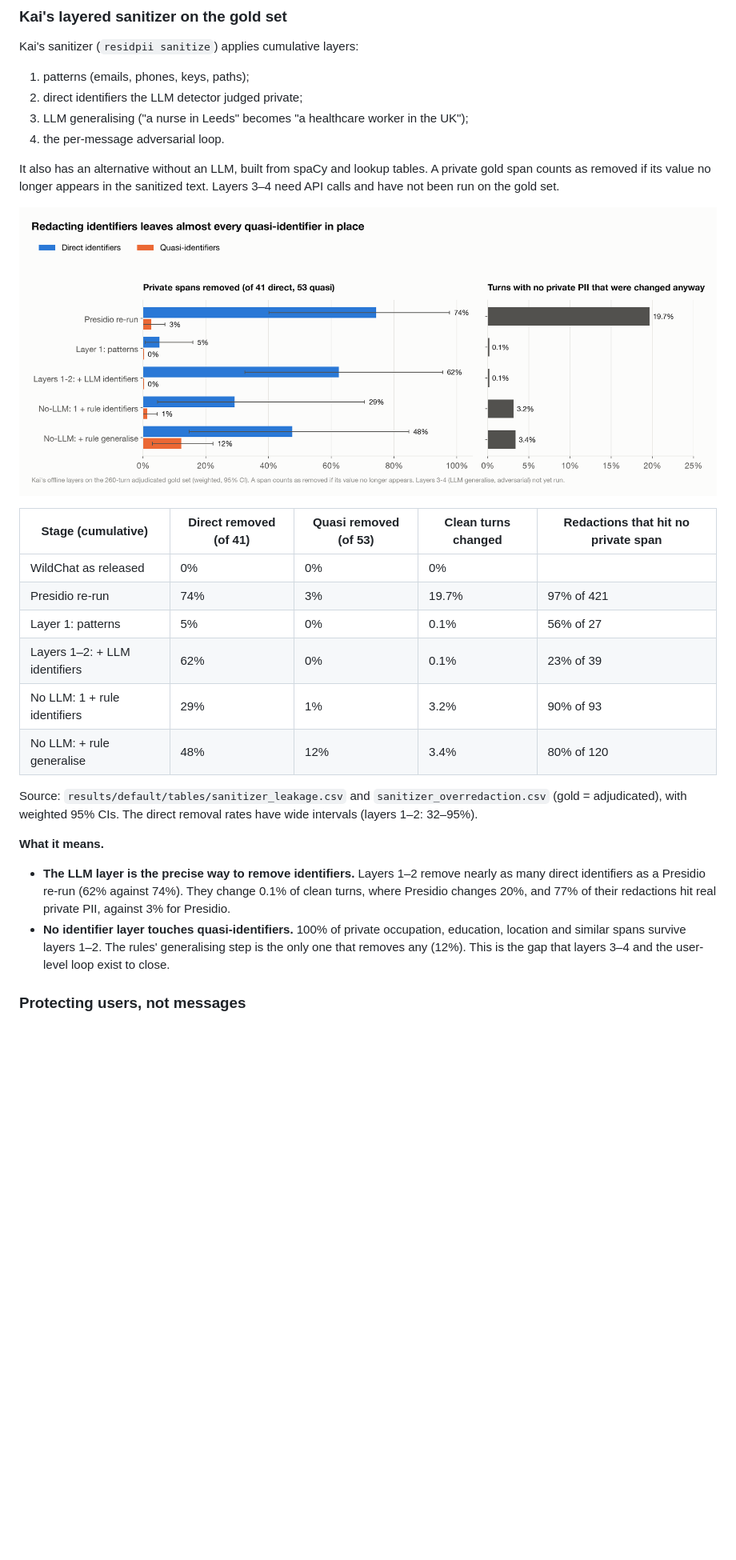
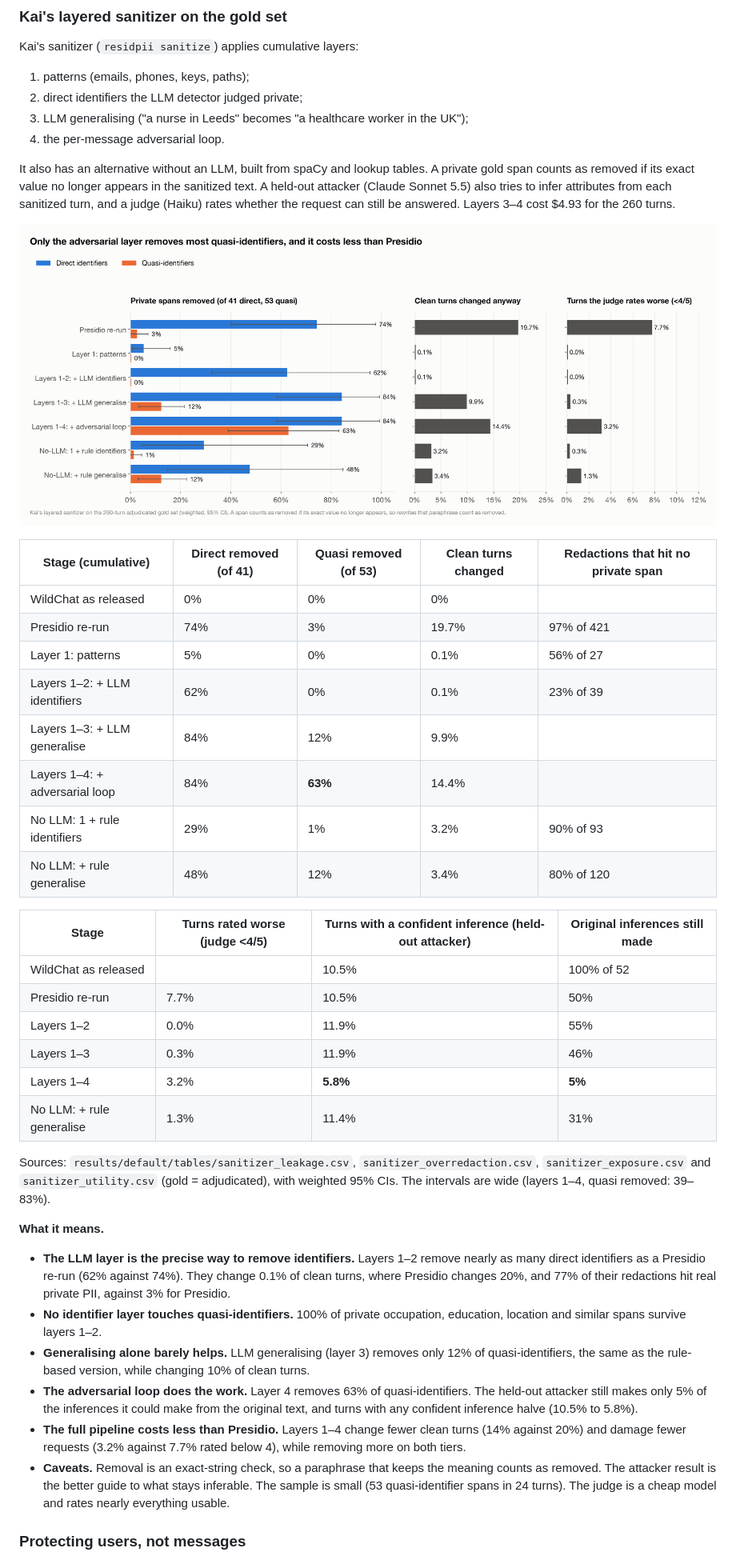
Before and after one commit to Khuangsarnacki23/residual-pii, a Markdown page: docs/findings.md, the part around one of its changes. Shown at 80% size. Rendered like a GitHub page; pictures changed too: results/presentation/figures/rq4_layered_sanitizer.png; blank space fills up the shorter version.

```diff
--- a/docs/findings.md
+++ b/docs/findings.md
@@ -113,8 +113,9 @@ Kai's sanitizer (`residpii sanitize`) applies cumulative layers:
 4. the per-message adversarial loop.
 
 It also has an alternative without an LLM, built from spaCy and lookup tables. A private gold span
-counts as removed if its value no longer appears in the sanitized text. Layers 3–4 need API calls
-and have not been run on the gold set.
+counts as removed if its exact value no longer appears in the sanitized text. A held-out attacker
+(Claude Sonnet 5.5) also tries to infer attributes from each sanitized turn, and a judge (Haiku)
+rates whether the request can still be answered. Layers 3–4 cost $4.93 for the 260 turns.
 
 ![Layered sanitizer on the gold set](../results/presentation/figures/rq4_layered_sanitizer.png)
 
@@ -124,11 +125,23 @@ and have not been run on the gold set.
 | Presidio re-run | 74% | 3% | 19.7% | 97% of 421 |
 | Layer 1: patterns | 5% | 0% | 0.1% | 56% of 27 |
 | Layers 1–2: + LLM identifiers | 62% | 0% | 0.1% | 23% of 39 |
+| Layers 1–3: + LLM generalise | 84% | 12% | 9.9% | |
+| Layers 1–4: + adversarial loop | 84% | **63%** | 14.4% | |
 | No LLM: 1 + rule identifiers | 29% | 1% | 3.2% | 90% of 93 |
 | No LLM: + rule generalise | 48% | 12% | 3.4% | 80% of 120 |
 
-Source: `results/default/tables/sanitizer_leakage.csv` and `sanitizer_overredaction.csv` (gold = adjudicated), with weighted 95% CIs. The direct
-removal rates have wide intervals (layers 1–2: 32–95%).
+| Stage | Turns rated worse (judge <4/5) | Turns with a confident inference (held-out attacker) | Original inferences still made |
+|---|---|---|---|
+| WildChat as released | | 10.5% | 100% of 52 |
+| Presidio re-run | 7.7% | 10.5% | 50% |
+| Layers 1–2 | 0.0% | 11.9% | 55% |
+| Layers 1–3 | 0.3% | 11.9% | 46% |
+| Layers 1–4 | 3.2% | **5.8%** | **5%** |
+| No LLM: + rule generalise | 1.3% | 11.4% | 31% |
+
+Sources: `results/default/tables/sanitizer_leakage.csv`, `sanitizer_overredaction.csv`,
+`sanitizer_exposure.csv` and `sanitizer_utility.csv` (gold = adjudicated), with weighted 95% CIs.
+The intervals are wide (layers 1–4, quasi removed: 39–83%).
 
 **What it means.**
 - **The LLM layer is the precise way to remove identifiers.** Layers 1–2 remove nearly as many
@@ -136,8 +149,19 @@ removal rates have wide intervals (layers 1–2: 32–95%).
   where Presidio changes 20%, and 77% of their redactions hit real private PII, against 3% for
   Presidio.
 - **No identifier layer touches quasi-identifiers.** 100% of private occupation, education,
-  location and similar spans survive layers 1–2. The rules' generalising step is the only one
-  that removes any (12%). This is the gap that layers 3–4 and the user-level loop exist to close.
+  location and similar spans survive layers 1–2.
+- **Generalising alone barely helps.** LLM generalising (layer 3) removes only 12% of
+  quasi-identifiers, the same as the rule-based version, while changing 10% of clean turns.
+- **The adversarial loop does the work.** Layer 4 removes 63% of quasi-identifiers. The held-out
+  attacker still makes only 5% of the inferences it could make from the original text, and turns
+  with any confident inference halve (10.5% to 5.8%).
+- **The full pipeline costs less than Presidio.** Layers 1–4 change fewer clean turns (14% against
+  20%) and damage fewer requests (3.2% against 7.7% rated below 4), while removing more on both
+  tiers.
+- **Caveats.** Removal is an exact-string check, so a paraphrase that keeps the meaning counts as
+  removed. The attacker result is the better guide to what stays inferable. The sample is small
+  (53 quasi-identifier spans in 24 turns). The judge is a cheap model and rates nearly everything
+  usable.
 
 ### Protecting users, not messages
 
```
Also changed, not shown: other parts of docs/findings.md (+4 -6 lines), report/final_report_plan.md (+18 -11 lines), 7 other files.
